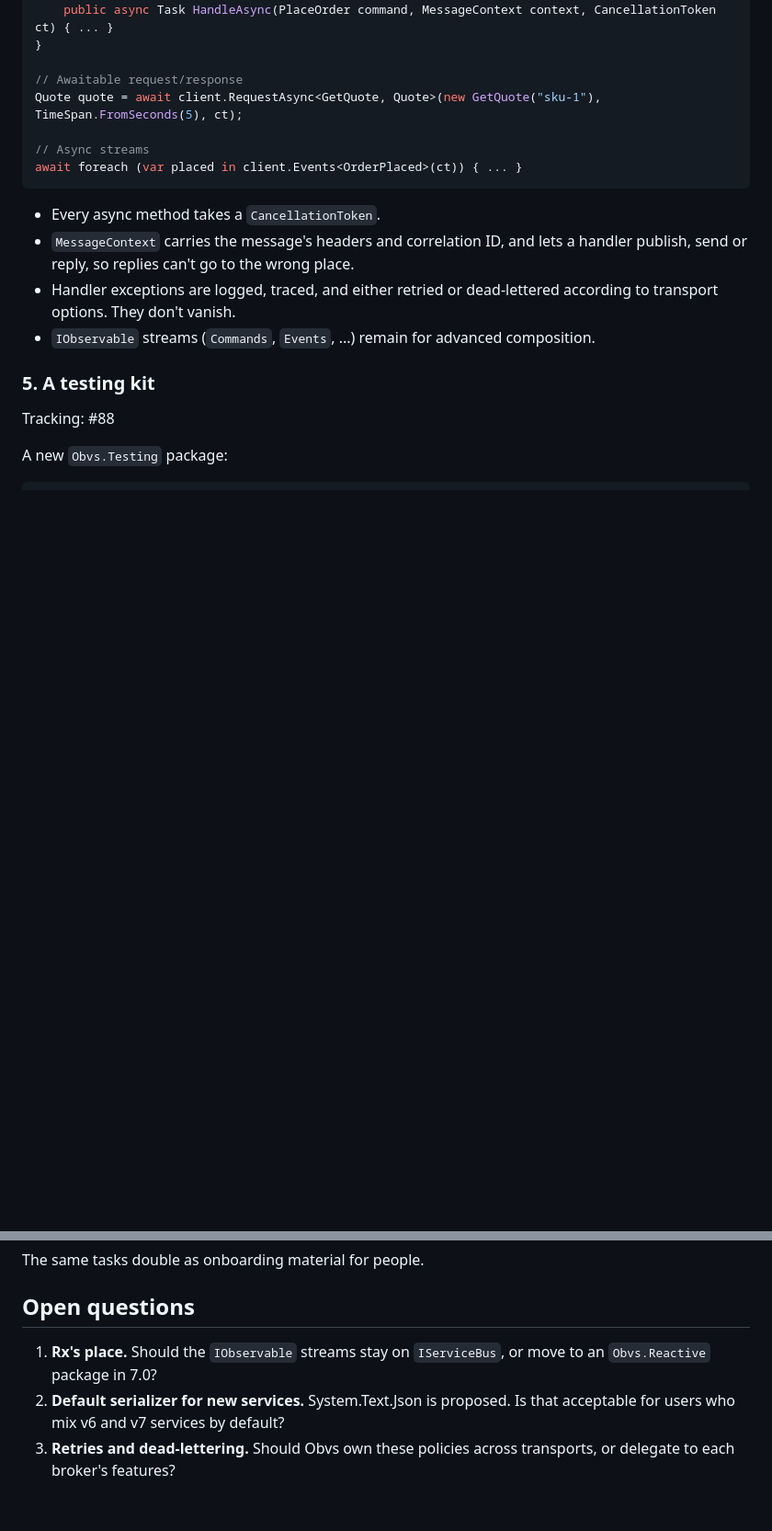
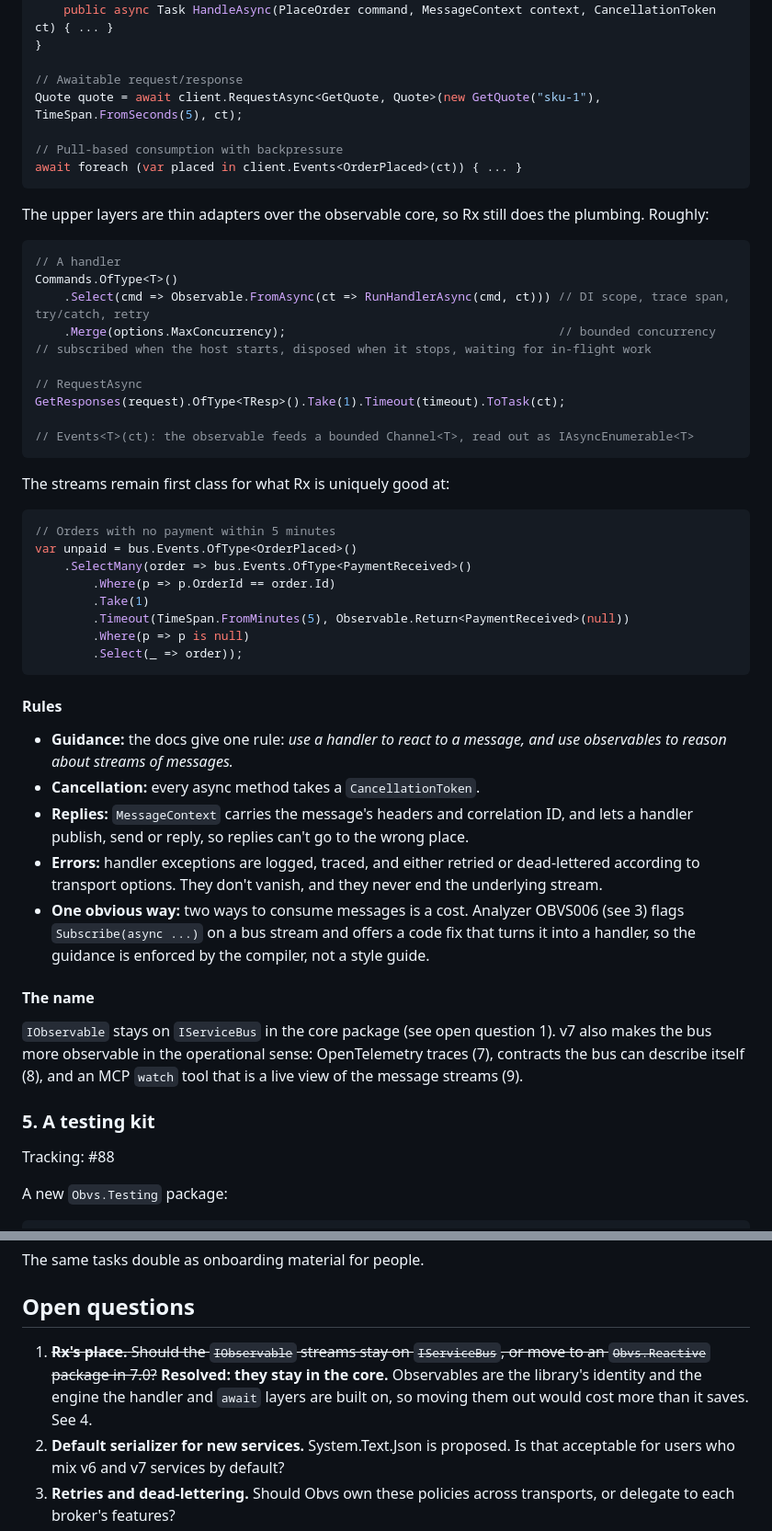
Before and after one commit to christopherread/Obvs, a Markdown page: docs/v7-design.md, 2 parts joined by grey strips. Shown at 92% size. Drawn GitHub-style; blank space fills up the shorter version.

````diff
--- a/docs/v7-design.md
+++ b/docs/v7-design.md
@@ -126,14 +167,49 @@ public sealed class PlaceOrderHandler(IOrderRepository orders) : ICommandHandler
 // Awaitable request/response
 Quote quote = await client.RequestAsync<GetQuote, Quote>(new GetQuote("sku-1"), TimeSpan.FromSeconds(5), ct);
 
-// Async streams
+// Pull-based consumption with backpressure
 await foreach (var placed in client.Events<OrderPlaced>(ct)) { ... }
 ```
 
-- Every async method takes a `CancellationToken`.
-- `MessageContext` carries the message's headers and correlation ID, and lets a handler publish, send or reply, so replies can't go to the wrong place.
-- Handler exceptions are logged, traced, and either retried or dead-lettered according to transport options. They don't vanish.
-- `IObservable` streams (`Commands`, `Events`, ...) remain for advanced composition.
+The upper layers are thin adapters over the observable core, so Rx still does the plumbing. Roughly:
+
+```csharp
+// A handler
+Commands.OfType<T>()
+    .Select(cmd => Observable.FromAsync(ct => RunHandlerAsync(cmd, ct))) // DI scope, trace span, try/catch, retry
+    .Merge(options.MaxConcurrency);                                      // bounded concurrency
+// subscribed when the host starts, disposed when it stops, waiting for in-flight work
+
+// RequestAsync
+GetResponses(request).OfType<TResp>().Take(1).Timeout(timeout).ToTask(ct);
+
+// Events<T>(ct): the observable feeds a bounded Channel<T>, read out as IAsyncEnumerable<T>
+```
+
+The streams remain first class for what Rx is uniquely good at:
+
+```csharp
+// Orders with no payment within 5 minutes
+var unpaid = bus.Events.OfType<OrderPlaced>()
+    .SelectMany(order => bus.Events.OfType<PaymentReceived>()
+        .Where(p => p.OrderId == order.Id)
+        .Take(1)
+        .Timeout(TimeSpan.FromMinutes(5), Observable.Return<PaymentReceived>(null))
+        .Where(p => p is null)
+        .Select(_ => order));
+```
+
+#### Rules
+
+- **Guidance:** the docs give one rule: *use a handler to react to a message, and use observables to reason about streams of messages.*
+- **Cancellation:** every async method takes a `CancellationToken`.
+- **Replies:** `MessageContext` carries the message's headers and correlation ID, and lets a handler publish, send or reply, so replies can't go to the wrong place.
+- **Errors:** handler exceptions are logged, traced, and either retried or dead-lettered according to transport options. They don't vanish, and they never end the underlying stream.
+- **One obvious way:** two ways to consume messages is a cost. Analyzer OBVS006 (see 3) flags `Subscribe(async ...)` on a bus stream and offers a code fix that turns it into a handler, so the guidance is enforced by the compiler, not a style guide.
+
+#### The name
+
+`IObservable` stays on `IServiceBus` in the core package (see open question 1). v7 also makes the bus more observable in the operational sense: OpenTelemetry traces (7), contracts the bus can describe itself (8), and an MCP `watch` tool that is a live view of the message streams (9).
 
 ### 5. A testing kit
 
@@ -269,7 +345,7 @@ The same tasks double as onboarding material for people.
 
 ## Open questions
 
-1. **Rx's place.** Should the `IObservable` streams stay on `IServiceBus`, or move to an `Obvs.Reactive` package in 7.0?
+1. ~~**Rx's place.** Should the `IObservable` streams stay on `IServiceBus`, or move to an `Obvs.Reactive` package in 7.0?~~ **Resolved: they stay in the core.** Observables are the library's identity and the engine the handler and `await` layers are built on, so moving them out would cost more than it saves. See 4.
 2. **Default serializer for new services.** System.Text.Json is proposed. Is that acceptable for users who mix v6 and v7 services by default?
 3. **Retries and dead-lettering.** Should Obvs own these policies across transports, or delegate to each broker's features?
 4. **Which transports to keep.** Is there enough use of ActiveMQ and NetMQ to justify porting them to the new model?
````
Also changed, not shown: other parts of docs/v7-design.md (+42 -1 lines).
